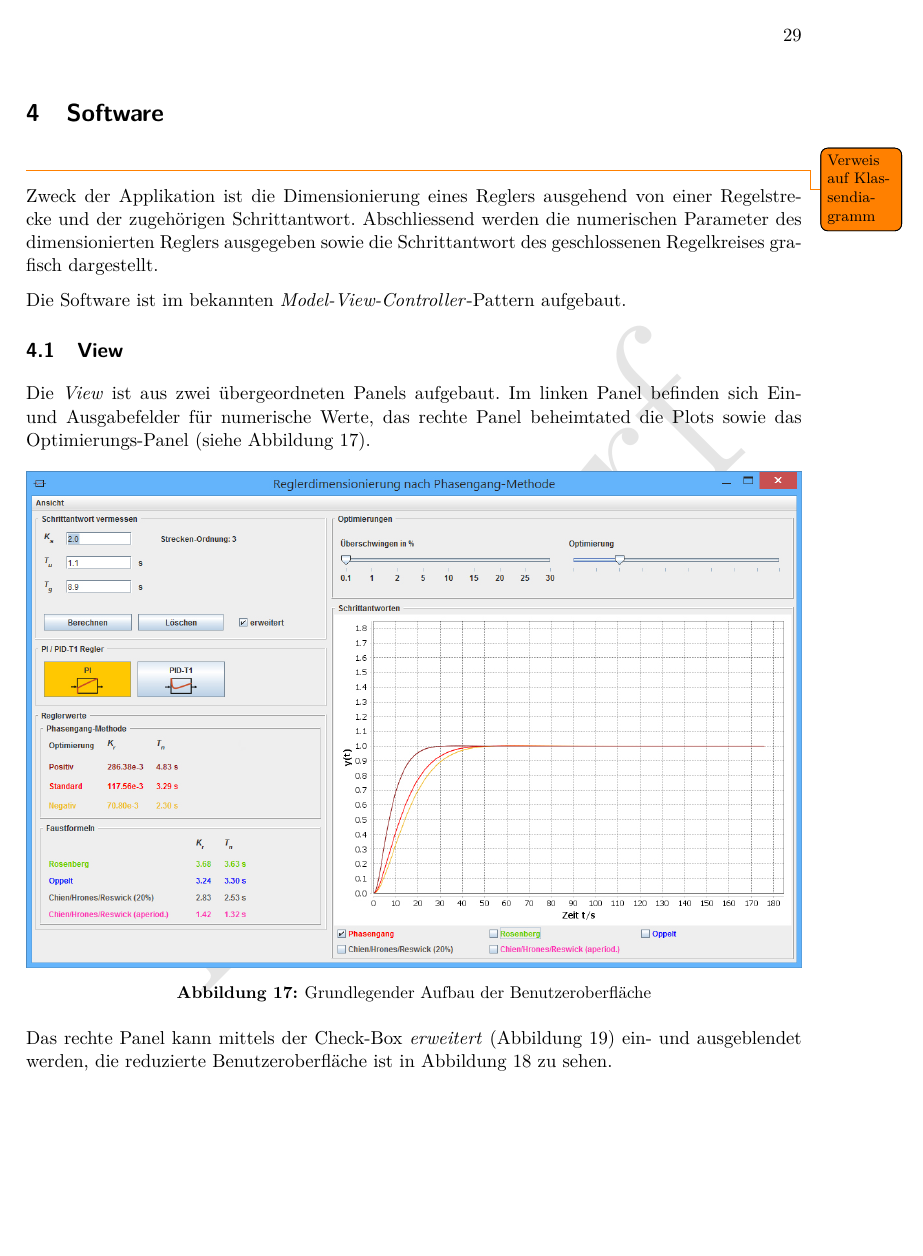
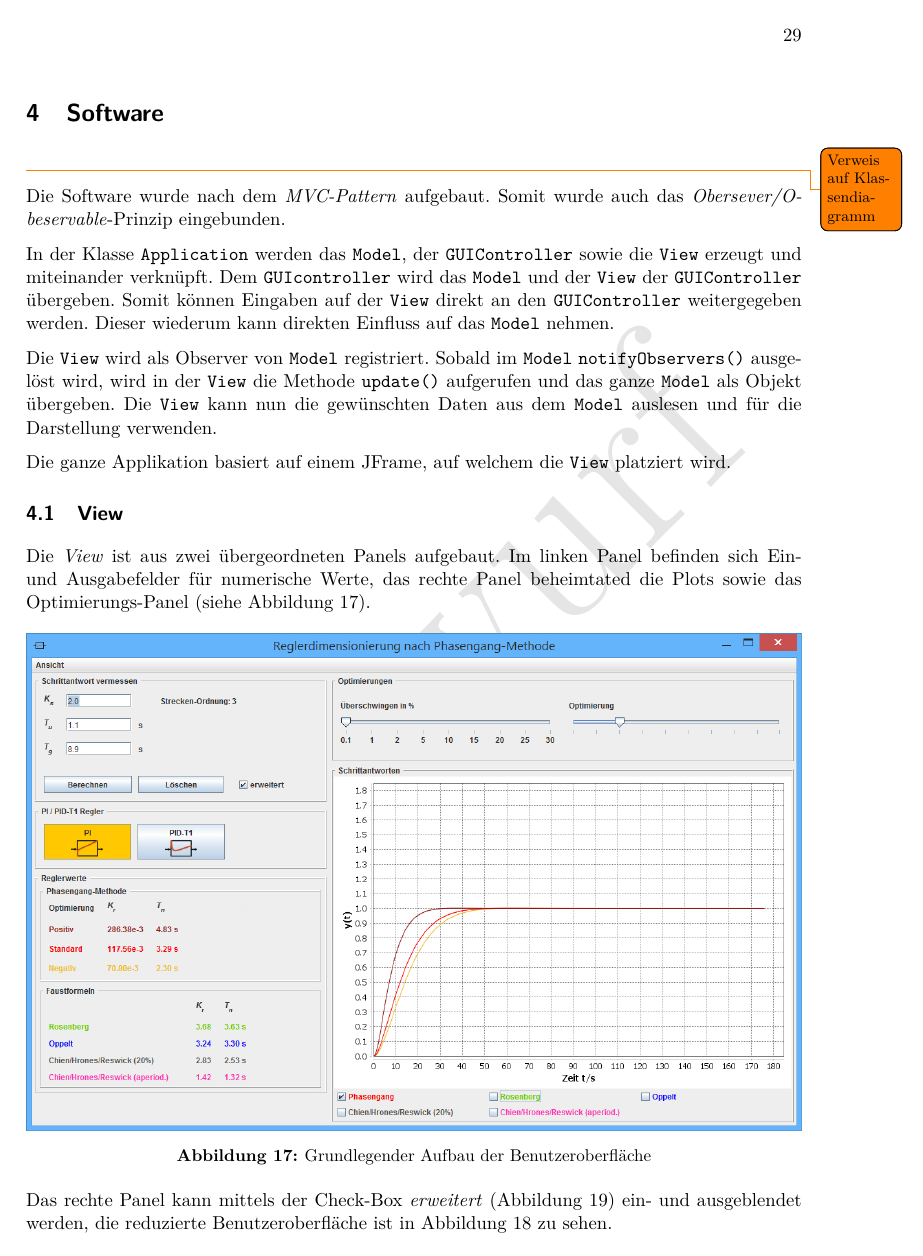
Before and after one commit to alpenwasser/pro2report, a LaTeX document (fachbericht.tex, which reads sections/software.tex): page 29 of 60. The pictures show the PDF file fachbericht.pdf that the author committed with the source.

Commit message:
blabliblabla MVC

```diff
--- a/sections/software.tex
+++ b/sections/software.tex
@@ -1,14 +1,24 @@
 % section Software
 \todo{Verweis auf Klassendiagramm}
 
-Zweck  der Applikation  ist die  Dimensionierung eines  Reglers ausgehend  von
-einer Regelstrecke und  der zugeh\"origen Schrittantwort. Abschliessend werden
-die  numerischen Parameter  des dimensionierten  Reglers ausgegeben  sowie die
-Schrittantwort des geschlossenen Regelkreises grafisch dargestellt.
+Die Software wurde nach dem \emph{MVC-Pattern} aufgebaut. Somit wurde auch das
+\emph{Obersever/Obeservable}-Prinzip eingebunden.
 
-Die   Software    ist   im    bekannten   \emph{Model-View-Controller}-Pattern
-aufgebaut.
+In   der    Klasse   \code{Application}    werden   das    \code{Model},   der
+\code{GUIController}   sowie   die   \code{View}   erzeugt   und   miteinander
+verkn\"upft. Dem   \code{GUIcontroller}   wird   das  \code{Model}   und   der
+\code{View}  der  \code{GUIController}  \"ubergeben. Somit  k\"onnen  Eingaben
+auf  der   \code{View}  direkt   an  den   \code{GUIController}  weitergegeben
+werden. Dieser wiederum kann direkten Einfluss auf das \code{Model} nehmen.
 
+Die  \code{View}  wird  als   Observer  von  \code{Model}  registriert. Sobald
+im  \code{Model}  \code{notifyObservers()}  ausgel\"ost   wird,  wird  in  der
+\code{View} die Methode \code{update()}  aufgerufen und das ganze \code{Model}
+als Objekt \"ubergeben. Die  \code{View} kann nun die  gew\"unschten Daten aus
+dem \code{Model} auslesen und f\"ur die Darstellung verwenden.
+
+Die ganze  Applikation basiert auf  einem JFrame, auf welchem  die \code{View}
+platziert wird.
 
 % ------------------------------------------------------------------------------
 \subsection{View}
```
Also changed, not shown: fachbericht.pdf.
